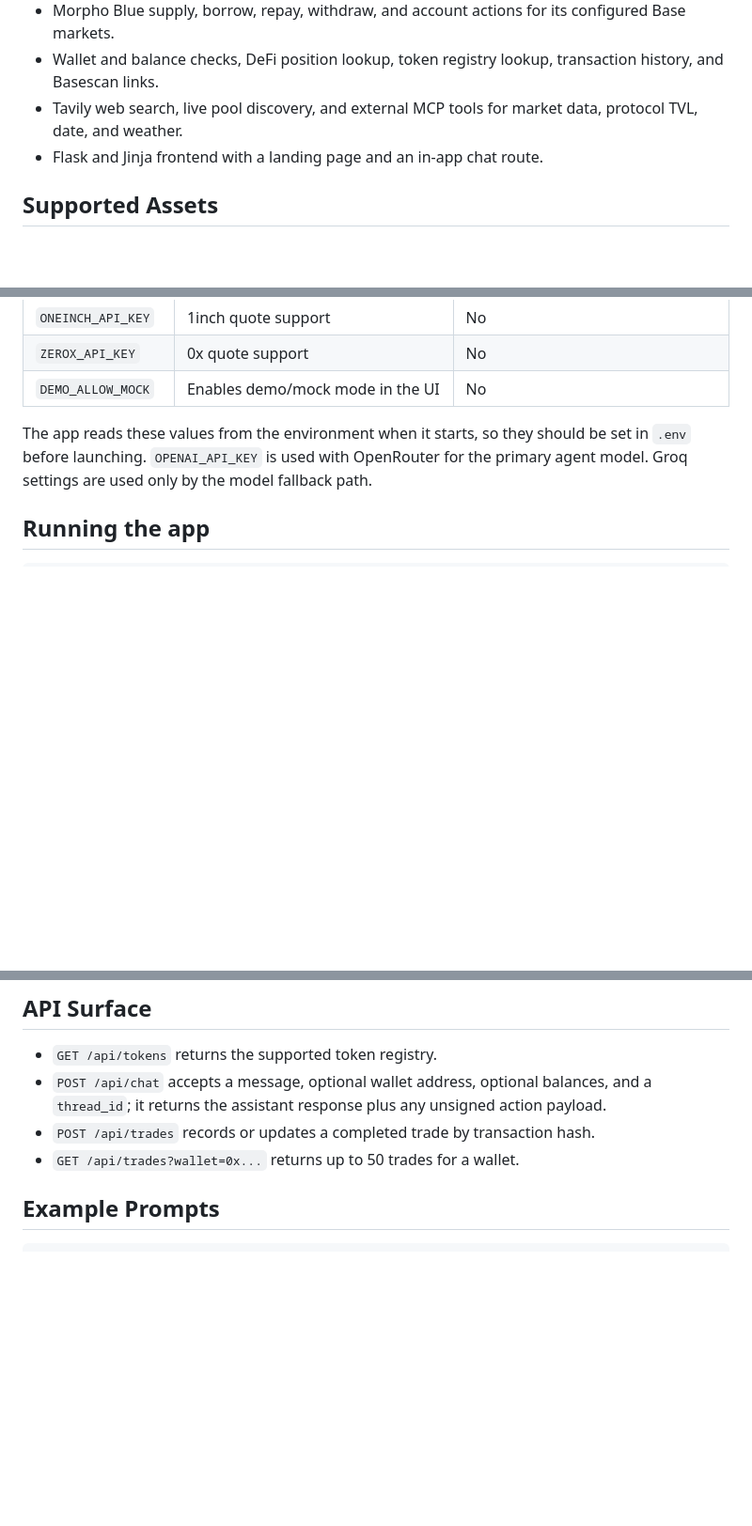
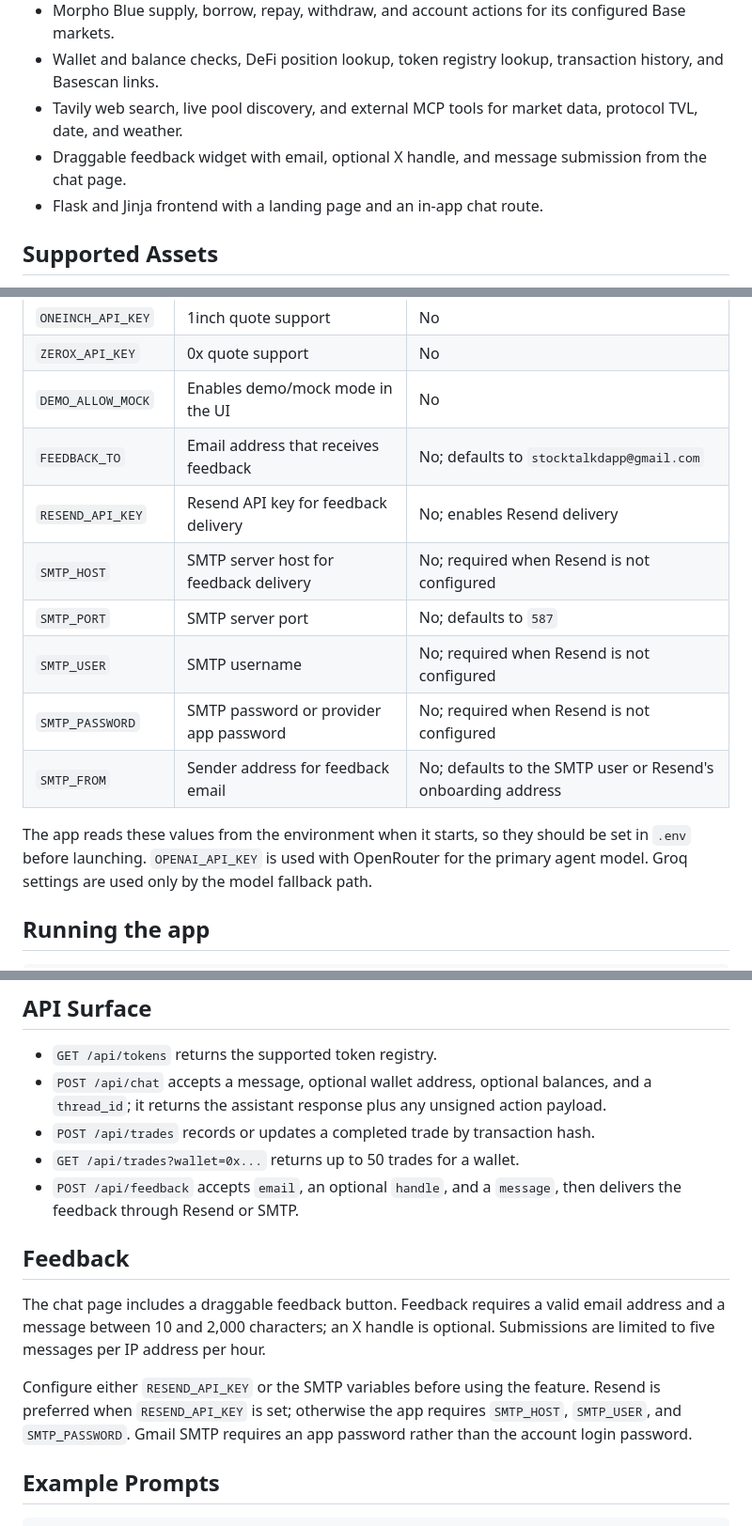
Before and after one commit to 001grindpa/stock-talk, a Markdown page: README.md, 3 parts joined by grey strips. Shown at 94% size. GitHub-like rendering; blank space fills up the shorter version.

Commit message:
update: README now contains new feedback feature detail

```diff
--- a/README.md
+++ b/README.md
@@ -10,6 +10,7 @@ Stocktalk is a non-custodial, natural-language DeFi assistant for official Coinb
 - Morpho Blue supply, borrow, repay, withdraw, and account actions for its configured Base markets.
 - Wallet and balance checks, DeFi position lookup, token registry lookup, transaction history, and Basescan links.
 - Tavily web search, live pool discovery, and external MCP tools for market data, protocol TVL, date, and weather.
+- Draggable feedback widget with email, optional X handle, and message submission from the chat page.
 - Flask and Jinja frontend with a landing page and an in-app chat route.
 
 ## Supported Assets
@@ -54,6 +55,13 @@ Configure the values in `.env`:
 | `ONEINCH_API_KEY` | 1inch quote support | No |
 | `ZEROX_API_KEY` | 0x quote support | No |
 | `DEMO_ALLOW_MOCK` | Enables demo/mock mode in the UI | No |
+| `FEEDBACK_TO` | Email address that receives feedback | No; defaults to `stocktalkdapp@gmail.com` |
+| `RESEND_API_KEY` | Resend API key for feedback delivery | No; enables Resend delivery |
+| `SMTP_HOST` | SMTP server host for feedback delivery | No; required when Resend is not configured |
+| `SMTP_PORT` | SMTP server port | No; defaults to `587` |
+| `SMTP_USER` | SMTP username | No; required when Resend is not configured |
+| `SMTP_PASSWORD` | SMTP password or provider app password | No; required when Resend is not configured |
+| `SMTP_FROM` | Sender address for feedback email | No; defaults to the SMTP user or Resend's onboarding address |
 
 The app reads these values from the environment when it starts, so they should be set in `.env` before launching. `OPENAI_API_KEY` is used with OpenRouter for the primary agent model. Groq settings are used only by the model fallback path.
 
@@ -83,6 +91,13 @@ The MCP service listens on `http://127.0.0.1:8000/mcp` and is loaded by the agen
 - `POST /api/chat` accepts a message, optional wallet address, optional balances, and a `thread_id`; it returns the assistant response plus any unsigned action payload.
 - `POST /api/trades` records or updates a completed trade by transaction hash.
 - `GET /api/trades?wallet=0x...` returns up to 50 trades for a wallet.
+- `POST /api/feedback` accepts `email`, an optional `handle`, and a `message`, then delivers the feedback through Resend or SMTP.
+
+## Feedback
+
+The chat page includes a draggable feedback button. Feedback requires a valid email address and a message between 10 and 2,000 characters; an X handle is optional. Submissions are limited to five messages per IP address per hour.
+
+Configure either `RESEND_API_KEY` or the SMTP variables before using the feature. Resend is preferred when `RESEND_API_KEY` is set; otherwise the app requires `SMTP_HOST`, `SMTP_USER`, and `SMTP_PASSWORD`. Gmail SMTP requires an app password rather than the account login password.
 
 ## Example Prompts
 
```
